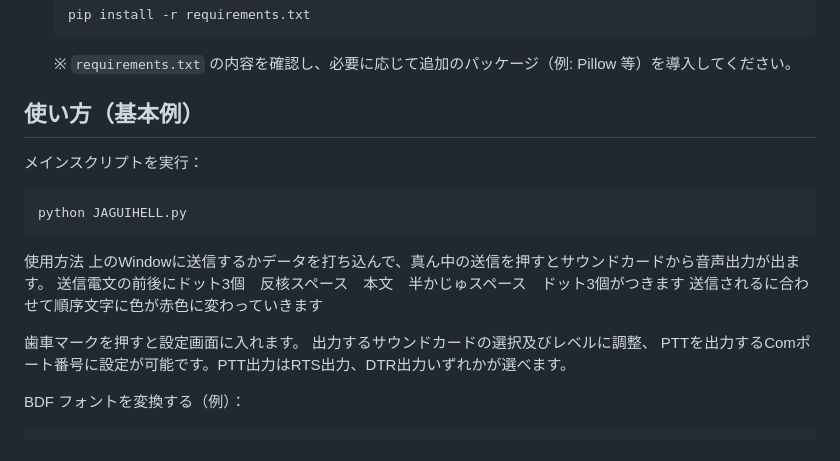
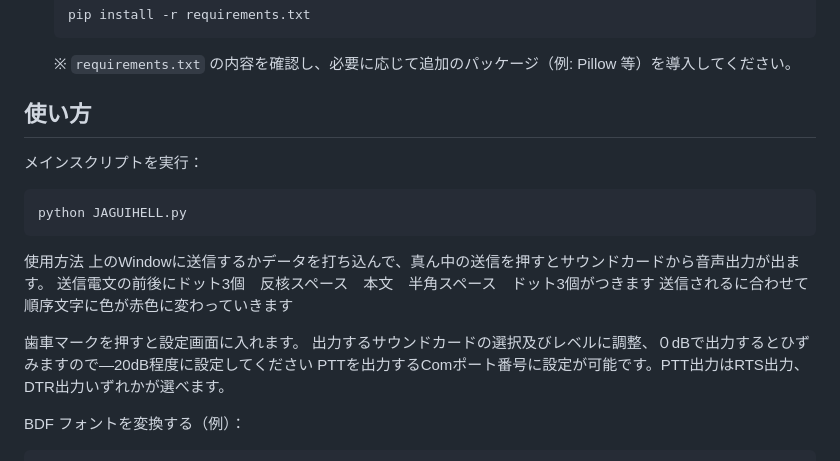
Before and after one commit to 7k1aeu/JAGUIHELL, a Markdown page: README.md, the part around the change. GitHub-like rendering.

Commit message:
Revise usage section and improve formatting
音声レベルが0dBだとひずむことを明記しました

````diff
--- a/README.md
+++ b/README.md
@@ -31,18 +31,18 @@ git clone https://github.com/7k1aeu/JAGUIHELL.git
     ```
     ※ `requirements.txt` の内容を確認し、必要に応じて追加のパッケージ（例: Pillow 等）を導入してください。
 
-## 使い方（基本例）
+## 使い方
 メインスクリプトを実行：
 ```bash
 python JAGUIHELL.py
 ```
 使用方法
 上のWindowに送信するかデータを打ち込んで、真ん中の送信を押すとサウンドカードから音声出力が出ます。
-送信電文の前後にドット3個　反核スペース　本文　半かじゅスペース　ドット3個がつきます
+送信電文の前後にドット3個　反核スペース　本文　半角スペース　ドット3個がつきます
 送信されるに合わせて順序文字に色が赤色に変わっていきます
 
 歯車マークを押すと設定画面に入れます。
-出力するサウンドカードの選択及びレベルに調整、
+出力するサウンドカードの選択及びレベルに調整、０dBで出力するとひずみますので―20dB程度に設定してください
 PTTを出力するComポート番号に設定が可能です。PTT出力はRTS出力、DTR出力いずれかが選べます。
 
 BDF フォントを変換する（例）：
````
